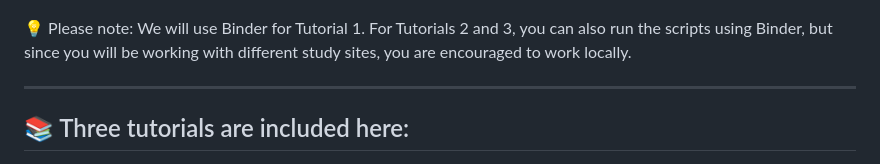
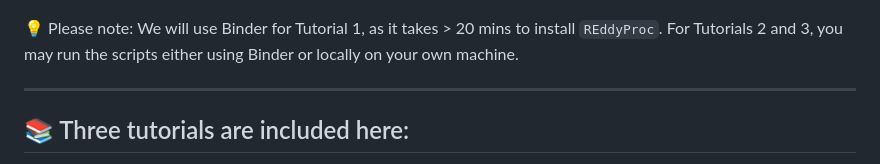
Before and after one commit to WJ714/Bridginggap-flux, a Markdown page: README.md, the part around the change. Rendered like a GitHub page.

```diff
--- a/README.md
+++ b/README.md
@@ -31,7 +31,7 @@ Then you will see Binder launching a virtual computing environment, as shown in
 
 ![Description](image/save_binder.png)
 
-💡 Please note: We will use Binder for Tutorial 1. For Tutorials 2 and 3, you can also run the scripts using Binder, but since you will be working with different study sites, you are encouraged to work locally.
+💡 Please note: We will use Binder for Tutorial 1, as it takes > 20 mins to install `REddyProc`. For Tutorials 2 and 3, you may run the scripts either using Binder or locally on your own machine.
 
 ________________________________________
 ## 📚 Three tutorials are included here:
```
